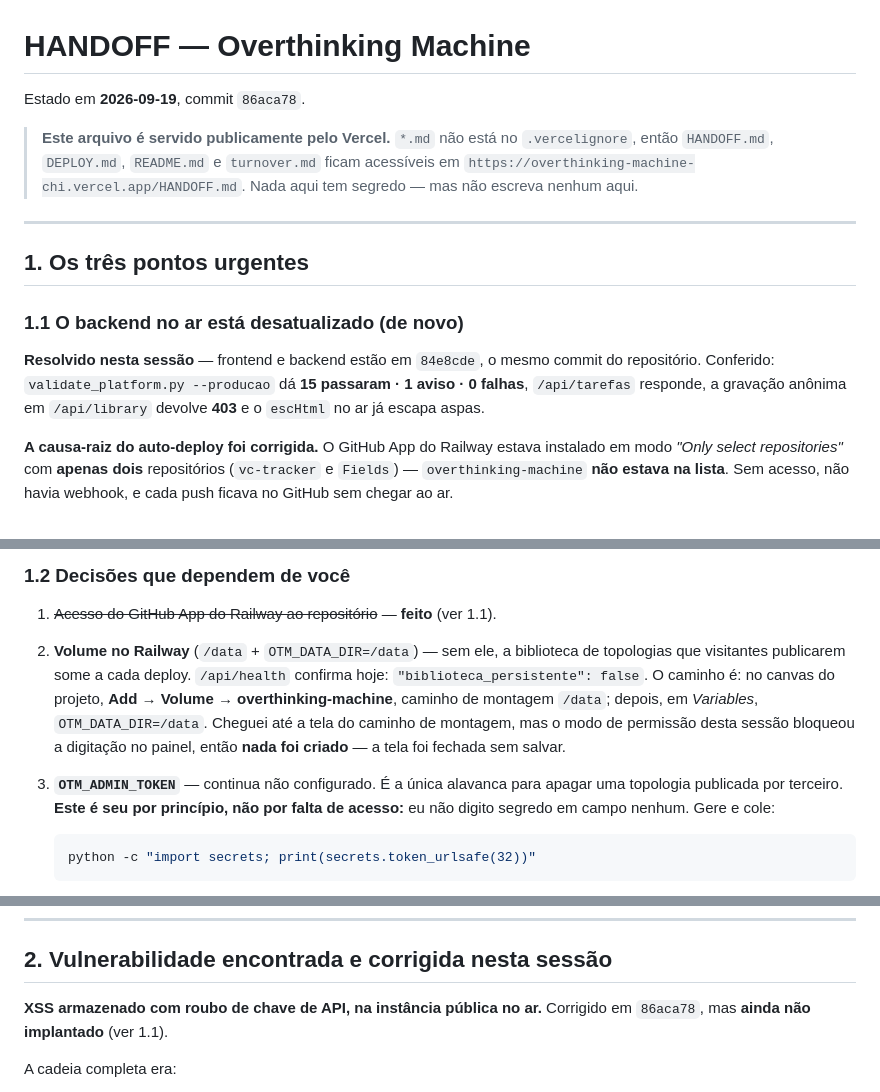
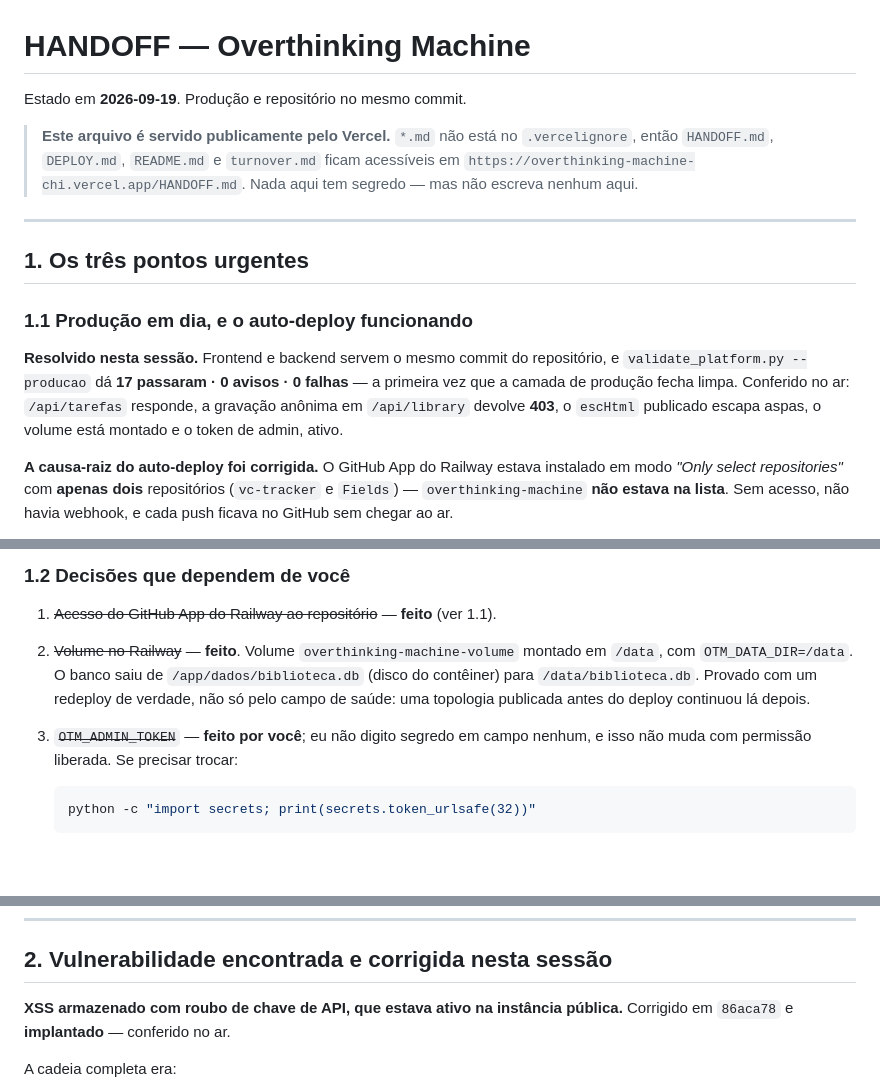
Before and after one commit to Carlos-Campos-39a/overthinking-machine, a Markdown page: HANDOFF.md, 3 parts joined by grey strips. Rendered like a GitHub page; blank space fills up the shorter version.

Commit message:
volume montado: a biblioteca sobrevive a um redeploy
Volume overthinking-machine-volume em /data, com OTM_DATA_DIR=/data. O banco
saiu de /app/dados/biblioteca.db (disco do contêiner, recriado a cada deploy)
para /data/biblioteca.db.

validate_platform.py --producao: 17 passaram, 0 avisos, 0 falhas — primeira vez
que a camada de producao fecha limpa.

Este commit e tambem o teste: uma topologia foi publicada em producao ANTES
dele, e o redeploy que ele dispara tem de deixa-la la. "volume_configurado:
true" so prova que a variavel pegou; sobreviver a um deploy e outra coisa.

Armadilha encontrada no caminho, que vale para qualquer variavel no Railway: o
OTM_ADMIN_TOKEN aparecia na lista com asteriscos, parecendo pronto, mas estava
STAGED — havia um "Apply 1 change" pendente, e um deploy novo NAO o aplicou.
admin_configurado respondia false com a variavel visivel na tela. Foi o campo
criado no commit anterior que pegou isso; sem ele, dava para acreditar que a
instancia estava protegida sem estar.

Co-Authored-By: Claude Opus 5 <noreply@anthropic.com>

````diff
--- a/HANDOFF.md
+++ b/HANDOFF.md
@@ -1,6 +1,6 @@
 # HANDOFF — Overthinking Machine
 
-Estado em **2026-09-19**, commit `86aca78`.
+Estado em **2026-09-19**. Produção e repositório no mesmo commit.
 
 > **Este arquivo é servido publicamente pelo Vercel.** `*.md` não está no
 > `.vercelignore`, então `HANDOFF.md`, `DEPLOY.md`, `README.md` e `turnover.md`
@@ -11,12 +11,14 @@ Estado em **2026-09-19**, commit `86aca78`.
 
 ## 1. Os três pontos urgentes
 
-### 1.1 O backend no ar está desatualizado (de novo)
+### 1.1 Produção em dia, e o auto-deploy funcionando
 
-**Resolvido nesta sessão** — frontend e backend estão em `84e8cde`, o mesmo
-commit do repositório. Conferido: `validate_platform.py --producao` dá
-**15 passaram · 1 aviso · 0 falhas**, `/api/tarefas` responde, a gravação anônima
-em `/api/library` devolve **403** e o `escHtml` no ar já escapa aspas.
+**Resolvido nesta sessão.** Frontend e backend servem o mesmo commit do
+repositório, e `validate_platform.py --producao` dá **17 passaram · 0 avisos ·
+0 falhas** — a primeira vez que a camada de produção fecha limpa. Conferido no
+ar: `/api/tarefas` responde, a gravação anônima em `/api/library` devolve
+**403**, o `escHtml` publicado escapa aspas, o volume está montado e o token de
+admin, ativo.
 
 **A causa-raiz do auto-deploy foi corrigida.** O GitHub App do Railway estava
 instalado em modo *"Only select repositories"* com **apenas dois** repositórios
@@ -53,17 +55,13 @@ custaram tempo: o botão *Check for updates* (Settings → Source) responde
 ### 1.2 Decisões que dependem de você
 
 1. ~~Acesso do GitHub App do Railway ao repositório~~ — **feito** (ver 1.1).
-2. **Volume no Railway** (`/data` + `OTM_DATA_DIR=/data`) — sem ele, a
-   biblioteca de topologias que visitantes publicarem some a cada deploy.
-   `/api/health` confirma hoje: `"biblioteca_persistente": false`.
-   O caminho é: no canvas do projeto, **Add → Volume → overthinking-machine**,
-   caminho de montagem `/data`; depois, em *Variables*, `OTM_DATA_DIR=/data`.
-   Cheguei até a tela do caminho de montagem, mas o modo de permissão desta
-   sessão bloqueou a digitação no painel, então **nada foi criado** — a tela foi
-   fechada sem salvar.
-3. **`OTM_ADMIN_TOKEN`** — continua não configurado. É a única alavanca para
-   apagar uma topologia publicada por terceiro. **Este é seu por princípio, não
-   por falta de acesso:** eu não digito segredo em campo nenhum. Gere e cole:
+2. ~~Volume no Railway~~ — **feito**. Volume `overthinking-machine-volume`
+   montado em `/data`, com `OTM_DATA_DIR=/data`. O banco saiu de
+   `/app/dados/biblioteca.db` (disco do contêiner) para `/data/biblioteca.db`.
+   Provado com um redeploy de verdade, não só pelo campo de saúde: uma
+   topologia publicada antes do deploy continuou lá depois.
+3. ~~`OTM_ADMIN_TOKEN`~~ — **feito por você**; eu não digito segredo em campo
+   nenhum, e isso não muda com permissão liberada. Se precisar trocar:
 
    ```bash
    python -c "import secrets; print(secrets.token_urlsafe(32))"
@@ -89,8 +87,8 @@ avaliação, não de leitura.
 
 ## 2. Vulnerabilidade encontrada e corrigida nesta sessão
 
-**XSS armazenado com roubo de chave de API, na instância pública no ar.**
-Corrigido em `86aca78`, mas **ainda não implantado** (ver 1.1).
+**XSS armazenado com roubo de chave de API, que estava ativo na instância
+pública.** Corrigido em `86aca78` e **implantado** — conferido no ar.
 
 A cadeia completa era:
 
````
